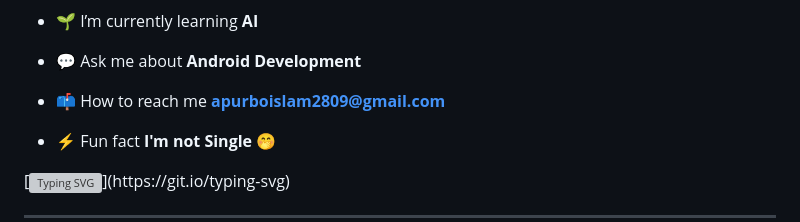
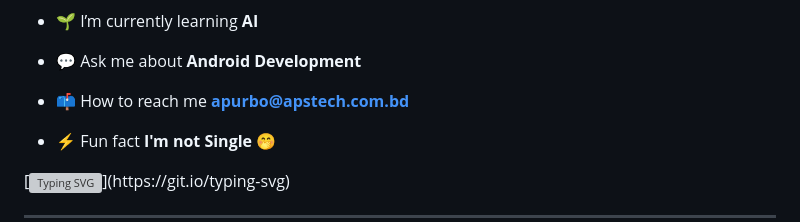
Before and after one commit to apurboislam/apurboislam, a Markdown page: README.md, the part around the change. Drawn GitHub-style; grey boxes are pictures that could not be loaded.

```diff
--- a/README.md
+++ b/README.md
@@ -12,7 +12,7 @@
 
 - 💬 Ask me about **Android Development**
 
-- 📫 How to reach me **apurboislam2809@gmail.com**
+- 📫 How to reach me **apurbo@apstech.com.bd**
 
 - ⚡ Fun fact **I'm not Single 🤭**
 
```
